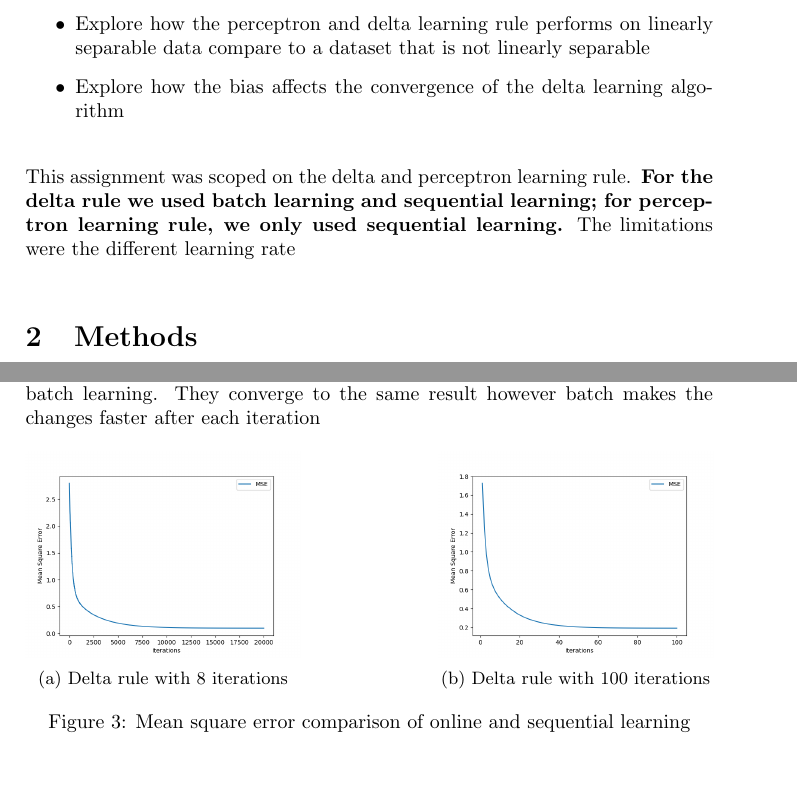
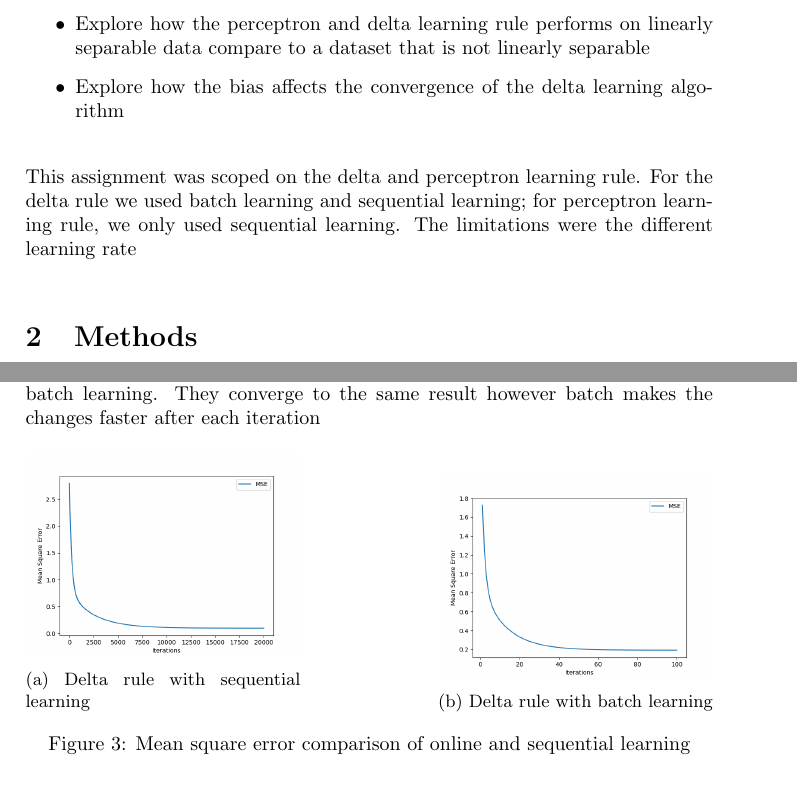
Before and after one commit to RakinAli/Artificial-Neural-Networks-and-Deep-Architectures, a LaTeX document (Labs/Lab 1/Lab 1a/Lab1a_report.tex): two parts of pages 1 and 3 of 4, joined at a grey line, cut so that both start at the same text. Compiled offline with pdfLaTeX.

Commit message:
Updates from Overleaf

```diff
--- a/Labs/Lab 1/Lab 1a/Lab1a_report.tex
+++ b/Labs/Lab 1/Lab 1a/Lab1a_report.tex
@@ -34,7 +34,7 @@ Our major goals in the assignment were
 \item Explore how the bias affects the convergence of the delta learning algorithm
 \end{itemize}
 
-This assignment was scoped on the delta and perceptron learning rule.\textbf{ For the delta rule we used batch learning and sequential learning; for perceptron learning rule, we only used sequential learning.} The limitations were the different learning rate
+This assignment was scoped on the delta and perceptron learning rule. For the delta rule we used batch learning and sequential learning; for perceptron learning rule, we only used sequential learning. The limitations were the different learning rate
 
 \section{Methods} This lab was conducted three separate times as we did not collaborate when writing the code. We all did the code separately then compared our results. The code was written in Jupyter notebook and regular python v3.9 file. We all drew more or less the same conclusions based on our results however got different graphs. Numpy function and matplot were the only libraries used.  \\
 
@@ -82,14 +82,14 @@ The decision boundary passes through origo regardless if it is not the optimal s
     \centering
     \begin{subfigure}{0.4\textwidth}
         \includegraphics[width=\textwidth]{Labs/Lab 1/Lab 1a/Results/delta-linear-seperable-bias-sequential.png}
-        \caption{Delta rule with 8 iterations}
-        \label{fig:Delta Rule without bias, iteration 8}
+        \caption{Delta rule with sequential learning}
+        \label{fig:Delta Rule with sequential learning}
     \end{subfigure}
     \hfill
     \begin{subfigure}{0.4\textwidth}
         \includegraphics[width=\textwidth]{Labs/Lab 1/Lab 1a/Results/delta-linear-seperable-bias-BATCH.png}
-        \caption{Delta rule with 100 iterations}
-        \label{fig:DeltaRule-Batch}
+        \caption{Delta rule with batch learning}
+        \label{fig:DeltaRule with batch learning}
     \end{subfigure}
     \caption{Mean square error comparison of online and sequential learning}
     \label{fig:DeltaRule-NoBias}
```
Also changed, not shown: Labs/Lab 1/Lab 1a/Results/error-convergance.png (added), Labs/Lab 1/Lab 1a/Lab1a_report.tex (17 more changed lines).
